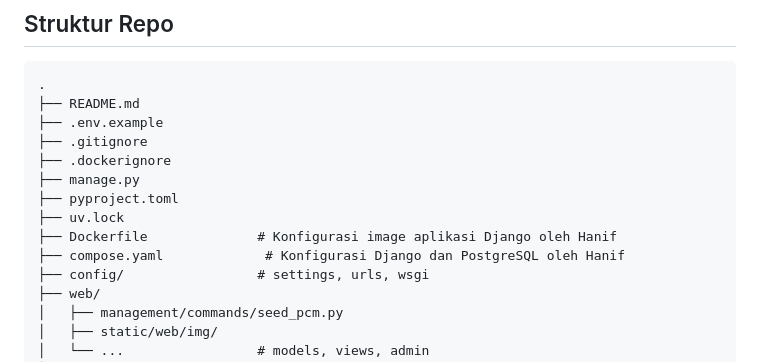
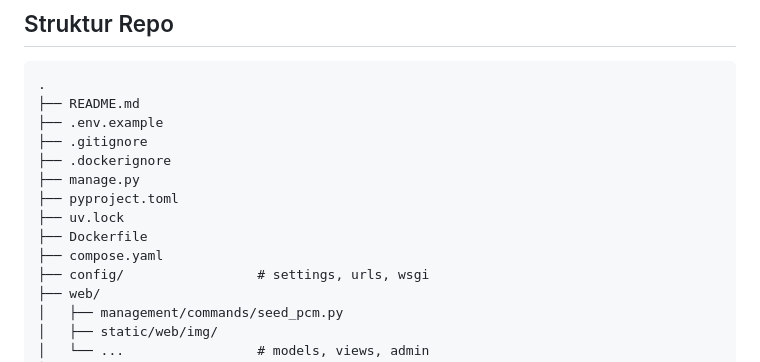
Before and after one commit to hanif-510/Kelompok-PCM-Framework, a Markdown page: README.md, the part around the change. Drawn GitHub-style.

```diff
--- a/README.md
+++ b/README.md
@@ -159,8 +159,8 @@ File PDF ada di [`docs/slides/`](docs/slides/).
 ├── manage.py
 ├── pyproject.toml
 ├── uv.lock
-├── Dockerfile              # Konfigurasi image aplikasi Django oleh Hanif
-├── compose.yaml             # Konfigurasi Django dan PostgreSQL oleh Hanif
+├── Dockerfile
+├── compose.yaml
 ├── config/                 # settings, urls, wsgi
 ├── web/
 │   ├── management/commands/seed_pcm.py
```
